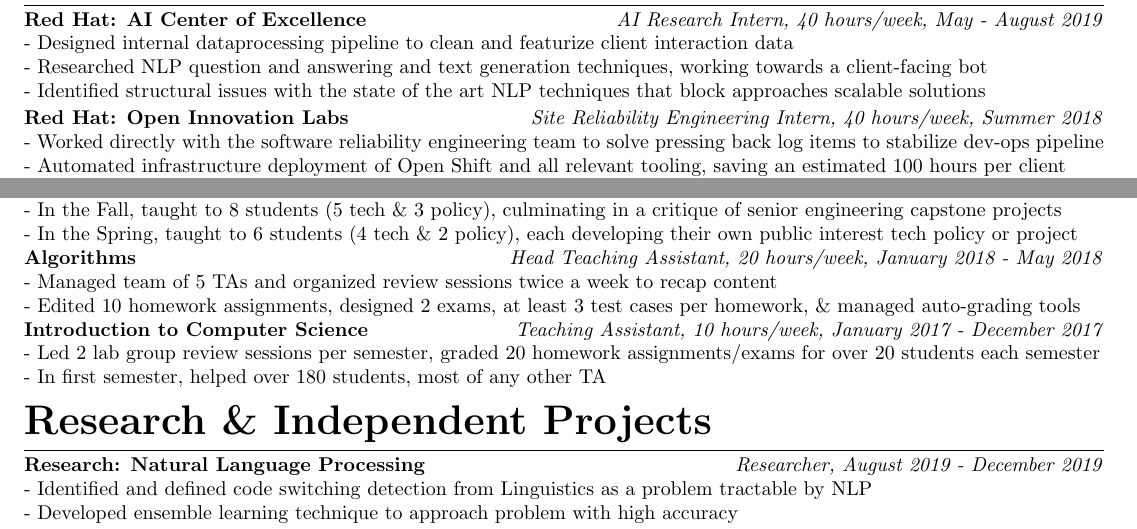
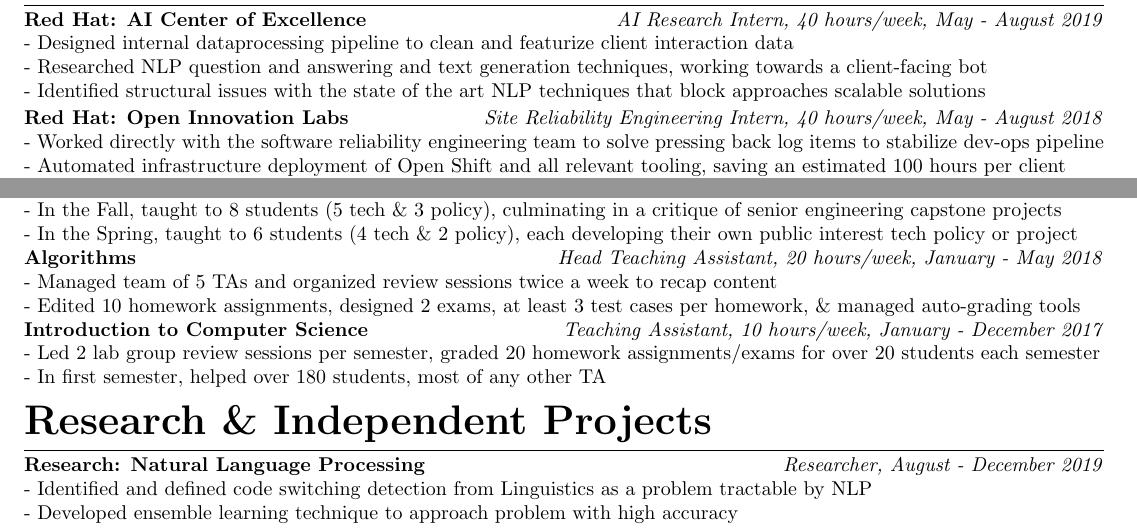
Before and after one commit to rohitmusti/resume, a LaTeX CV (resume.tex): two parts of the page, joined at a grey line, cut so that both start at the same text. Compiled offline with pdfLaTeX.

Commit message:
fixed dates

```diff
--- a/resume.tex
+++ b/resume.tex
@@ -77,7 +77,7 @@
 - Identified structural issues with the state of the art NLP techniques that block approaches scalable solutions
 \vspace{.15em}
 
-\subsection{Red Hat: Open Innovation Labs} \hfill \textit{Site Reliability Engineering Intern, 40 hours/week, Summer 2018}
+\subsection{Red Hat: Open Innovation Labs} \hfill \textit{Site Reliability Engineering Intern, 40 hours/week, May - August 2018}
 
 \noindent - Worked directly with the software reliability engineering team to solve pressing back log items to stabilize dev-ops pipeline \\
 - Automated infrastructure deployment of Open Shift and all relevant tooling, saving an estimated 100 hours per client \\
@@ -111,12 +111,12 @@
 - In the Fall, taught to 8 students (5 tech \& 3 policy), culminating in a critique of senior engineering capstone projects \\
 - In the Spring, taught to 6 students (4 tech \& 2 policy), each developing their own public interest tech policy or project
 
-\subsection{Algorithms} \hfill \textit{Head Teaching Assistant, 20 hours/week, January 2018 - May 2018}
+\subsection{Algorithms} \hfill \textit{Head Teaching Assistant, 20 hours/week, January - May 2018}
 
 \noindent - Managed team of 5 TAs and organized review sessions twice a week to recap content \\
 - Edited 10 homework assignments, designed 2 exams, at least 3 test cases per homework, \& managed auto-grading tools
 
-\subsection{Introduction to Computer Science} \hfill \textit{Teaching Assistant, 10 hours/week, January 2017 - December 2017}
+\subsection{Introduction to Computer Science} \hfill \textit{Teaching Assistant, 10 hours/week, January - December 2017}
 
 \noindent - Led 2 lab group review sessions per semester, graded 20 homework assignments/exams for over 20 students each semester \\
 - In first semester, helped over 180 students, most of any other TA
@@ -124,7 +124,7 @@
 \section{Research \& Independent Projects}
 \vspace{.15em}
 
-\subsection{Research: Natural Language Processing} \hfill \textit{Researcher, August 2019 - December 2019}
+\subsection{Research: Natural Language Processing} \hfill \textit{Researcher, August - December 2019}
 
 \noindent - Identified and defined code switching detection from Linguistics as a problem tractable by NLP\\
 - Developed ensemble learning technique to approach problem with high accuracy
```
Also changed, not shown: resume.pdf.
